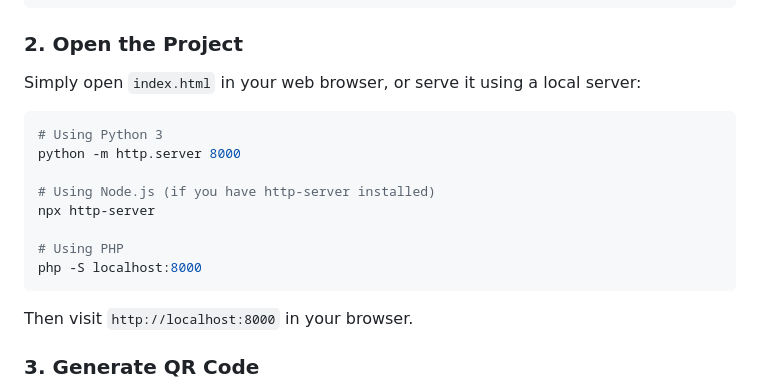
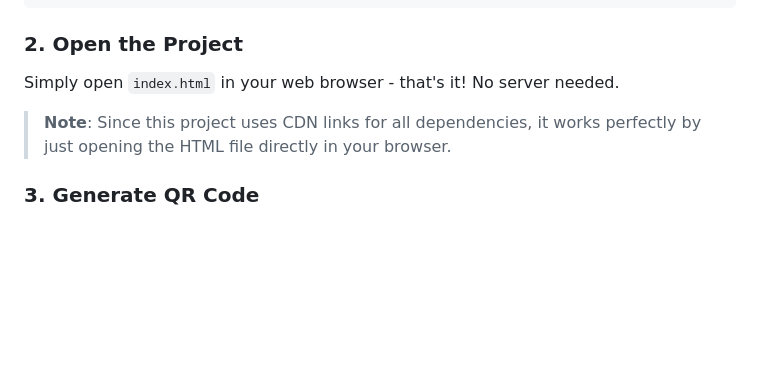
Before and after one commit to KoxyG/Vanilla-Js-Solana-Pay-Scafford, a Markdown page: README.md, the part around the change. Drawn GitHub-style; blank space fills up the shorter version.

````diff
--- a/README.md
+++ b/README.md
@@ -49,20 +49,9 @@ cd html-solana-pay
 
 ### 2. Open the Project
 
-Simply open `index.html` in your web browser, or serve it using a local server:
+Simply open `index.html` in your web browser - that's it! No server needed.
 
-```bash
-# Using Python 3
-python -m http.server 8000
-
-# Using Node.js (if you have http-server installed)
-npx http-server
-
-# Using PHP
-php -S localhost:8000
-```
-
-Then visit `http://localhost:8000` in your browser.
+> **Note**: Since this project uses CDN links for all dependencies, it works perfectly by just opening the HTML file directly in your browser.
 
 ### 3. Generate QR Code
 
````
